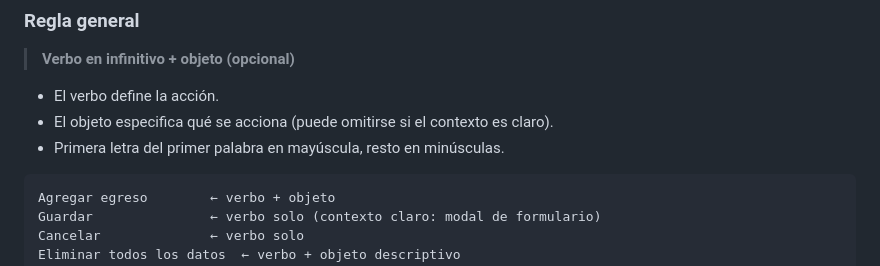
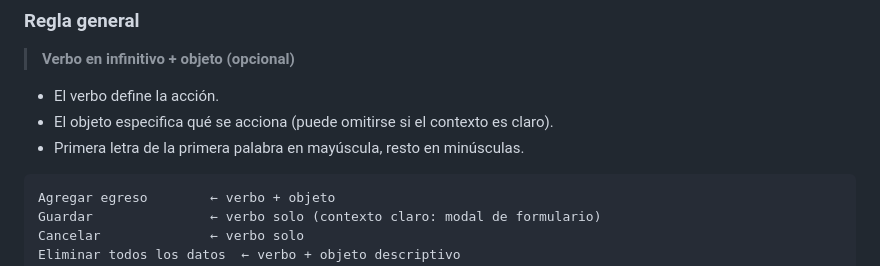
Before and after one commit to rochafederico/deudas-app, a Markdown page: docs/wiki/06-CTAs.md, the part around the change. Rendered like a GitHub page.

Commit message:
Potential fix for pull request finding
Co-authored-by: Copilot Autofix powered by AI <175728472+Copilot@users.noreply.github.com>

````diff
--- a/docs/wiki/06-CTAs.md
+++ b/docs/wiki/06-CTAs.md
@@ -13,7 +13,7 @@
 
 - El verbo define la acción.
 - El objeto especifica qué se acciona (puede omitirse si el contexto es claro).
-- Primera letra del primer palabra en mayúscula, resto en minúsculas.
+- Primera letra de la primera palabra en mayúscula, resto en minúsculas.
 
 ```
 Agregar egreso        ← verbo + objeto
````
